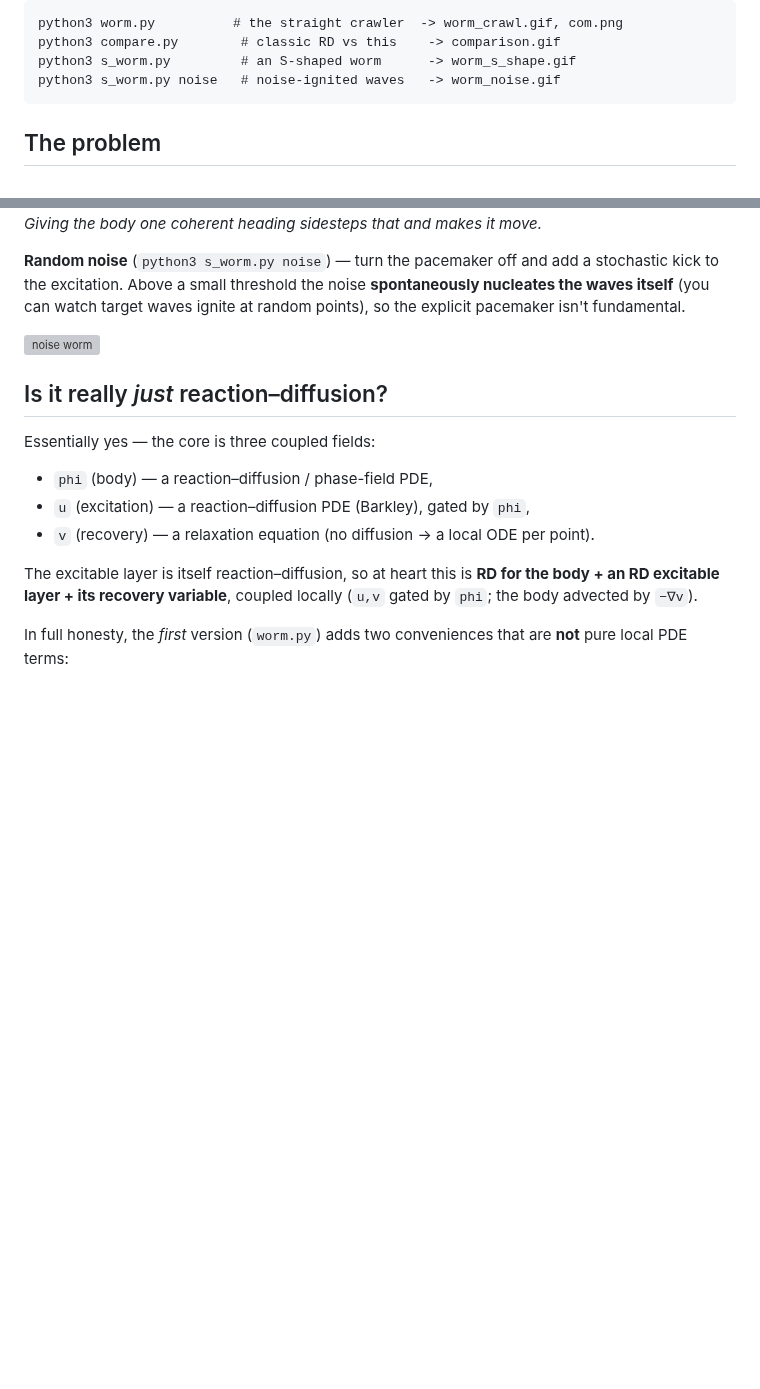
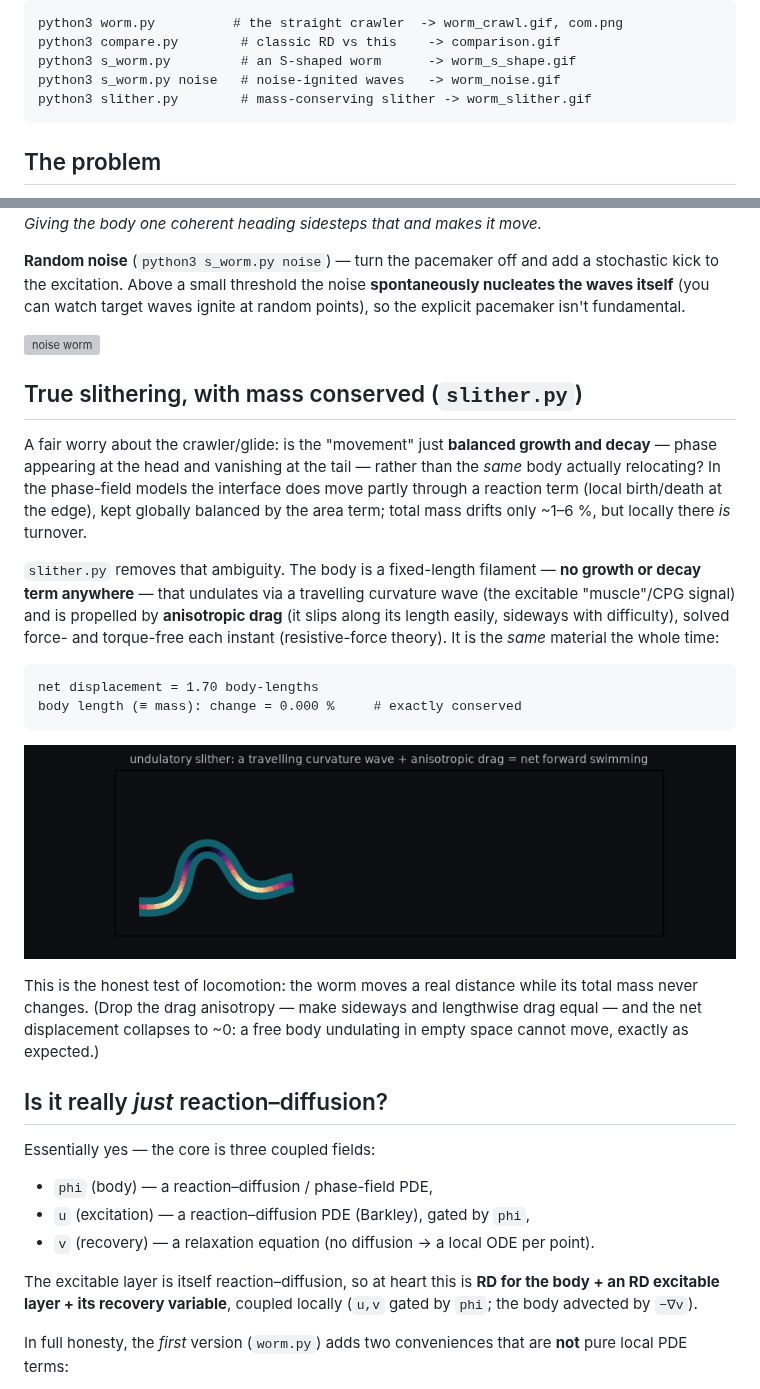
Before and after one commit to karegeo/reaction-diffusion-excitation-worm, a Markdown page: README.md, 2 parts joined by grey strips. Rendered like a GitHub page; pictures changed too: worm_slither.gif (added); blank space fills up the shorter version; grey boxes are pictures that could not be loaded.

````diff
--- a/README.md
+++ b/README.md
@@ -16,6 +16,7 @@ python3 worm.py          # the straight crawler  -> worm_crawl.gif, com.png
 python3 compare.py        # classic RD vs this    -> comparison.gif
 python3 s_worm.py         # an S-shaped worm      -> worm_s_shape.gif
 python3 s_worm.py noise   # noise-ignited waves   -> worm_noise.gif
+python3 slither.py        # mass-conserving slither -> worm_slither.gif
 ```
 
 ## The problem
@@ -157,6 +158,34 @@ at random points), so the explicit pacemaker isn't fundamental.
 
 ![noise worm](worm_noise.gif)
 
+## True slithering, with mass conserved (`slither.py`)
+
+A fair worry about the crawler/glide: is the "movement" just **balanced growth
+and decay** — phase appearing at the head and vanishing at the tail — rather than
+the *same* body actually relocating? In the phase-field models the interface does
+move partly through a reaction term (local birth/death at the edge), kept
+globally balanced by the area term; total mass drifts only ~1–6 %, but locally
+there *is* turnover.
+
+`slither.py` removes that ambiguity. The body is a fixed-length filament — **no
+growth or decay term anywhere** — that undulates via a travelling curvature wave
+(the excitable "muscle"/CPG signal) and is propelled by **anisotropic drag**
+(it slips along its length easily, sideways with difficulty), solved force- and
+torque-free each instant (resistive-force theory). It is the *same* material the
+whole time:
+
+```
+net displacement = 1.70 body-lengths
+body length (≡ mass): change = 0.000 %     # exactly conserved
+```
+
+![slithering worm](worm_slither.gif)
+
+This is the honest test of locomotion: the worm moves a real distance while its
+total mass never changes. (Drop the drag anisotropy — make sideways and
+lengthwise drag equal — and the net displacement collapses to ~0: a free body
+undulating in empty space cannot move, exactly as expected.)
+
 ## Is it really *just* reaction–diffusion?
 
 Essentially yes — the core is three coupled fields:
````
Also changed, not shown: 1 other file.
